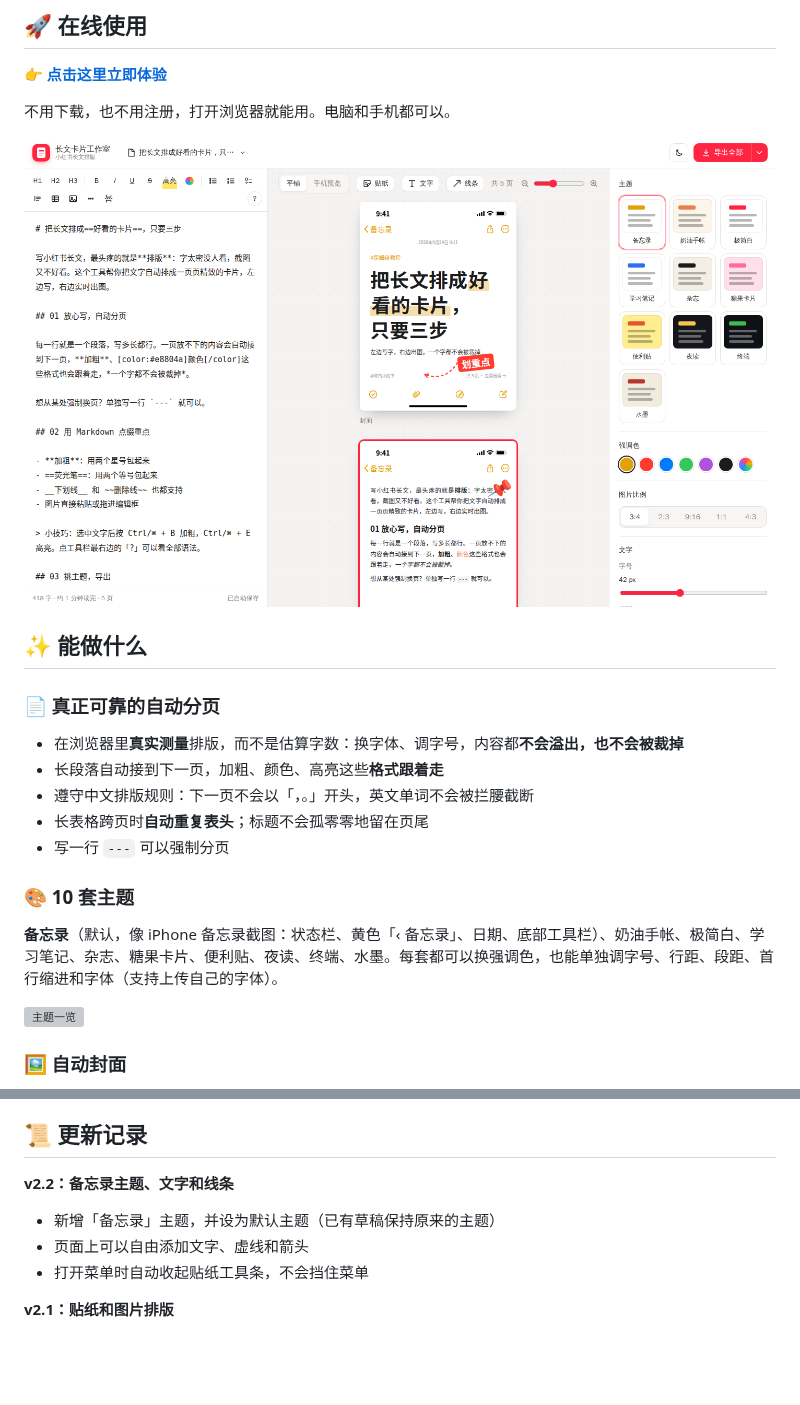
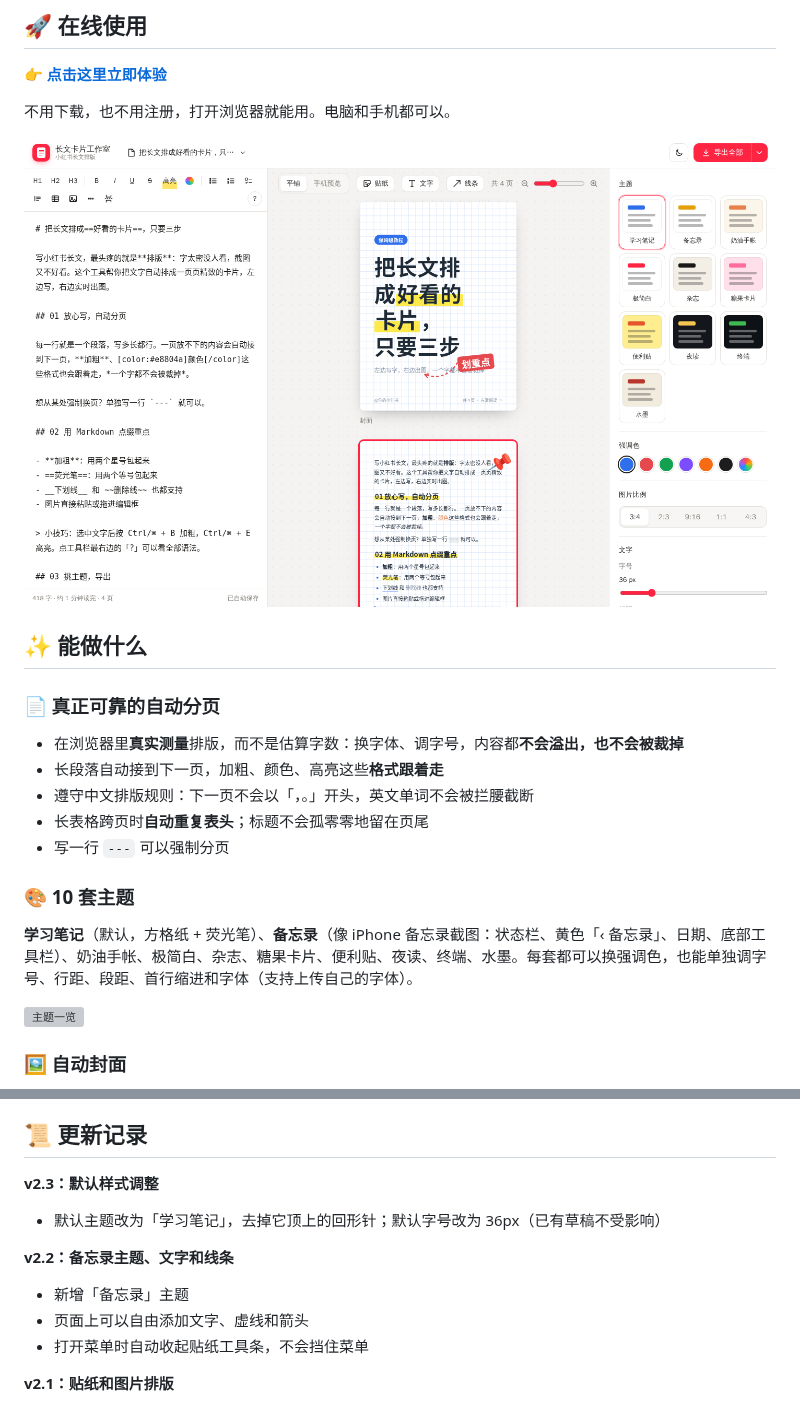
Before and after one commit to NowhereMan-in-Galaxy/xiaohongshu-text-layout, a Markdown page: README.md, 2 parts joined by grey strips. Drawn GitHub-style; pictures changed too: assets/screenshots/studio.png; blank space fills up the shorter version; grey boxes are pictures that could not be loaded.

```diff
--- a/README.md
+++ b/README.md
@@ -24,7 +24,7 @@
 - 写一行 `---` 可以强制分页
 
 ### 🎨 10 套主题
-**备忘录**（默认，像 iPhone 备忘录截图：状态栏、黄色「‹ 备忘录」、日期、底部工具栏）、奶油手帐、极简白、学习笔记、杂志、糖果卡片、便利贴、夜读、终端、水墨。每套都可以换强调色，也能单独调字号、行距、段距、首行缩进和字体（支持上传自己的字体）。
+**学习笔记**（默认，方格纸 + 荧光笔）、**备忘录**（像 iPhone 备忘录截图：状态栏、黄色「‹ 备忘录」、日期、底部工具栏）、奶油手帐、极简白、杂志、糖果卡片、便利贴、夜读、终端、水墨。每套都可以换强调色，也能单独调字号、行距、段距、首行缩进和字体（支持上传自己的字体）。
 
 ![主题一览](assets/screenshots/themes.png)
 
@@ -166,8 +166,11 @@ npm start                               # 本地服务器 http://localhost:8080
 
 ## 📜 更新记录
 
+**v2.3：默认样式调整**
+- 默认主题改为「学习笔记」，去掉它顶上的回形针；默认字号改为 36px（已有草稿不受影响）
+
 **v2.2：备忘录主题、文字和线条**
-- 新增「备忘录」主题，并设为默认主题（已有草稿保持原来的主题）
+- 新增「备忘录」主题
 - 页面上可以自由添加文字、虚线和箭头
 - 打开菜单时自动收起贴纸工具条，不会挡住菜单
 
```
Also changed, not shown: 5 other files.
